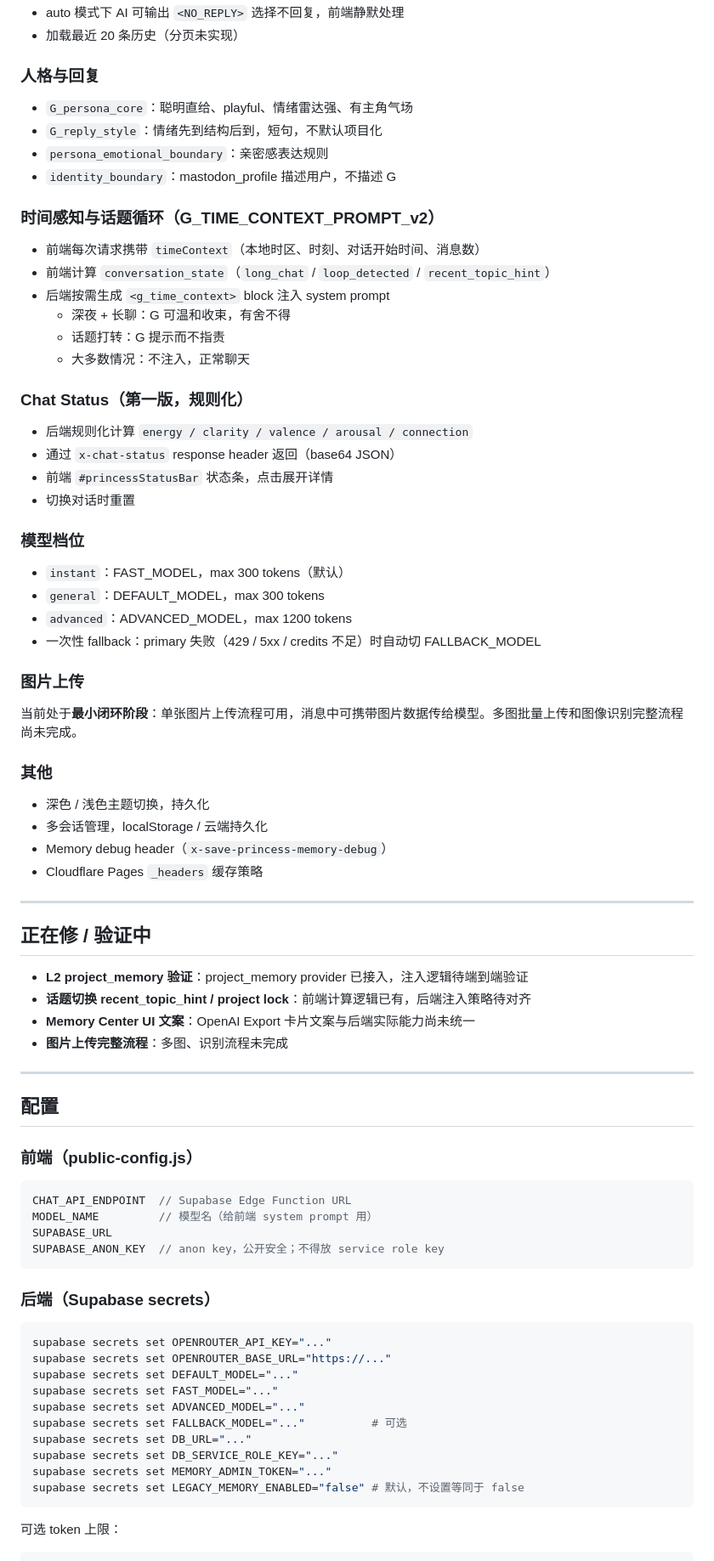
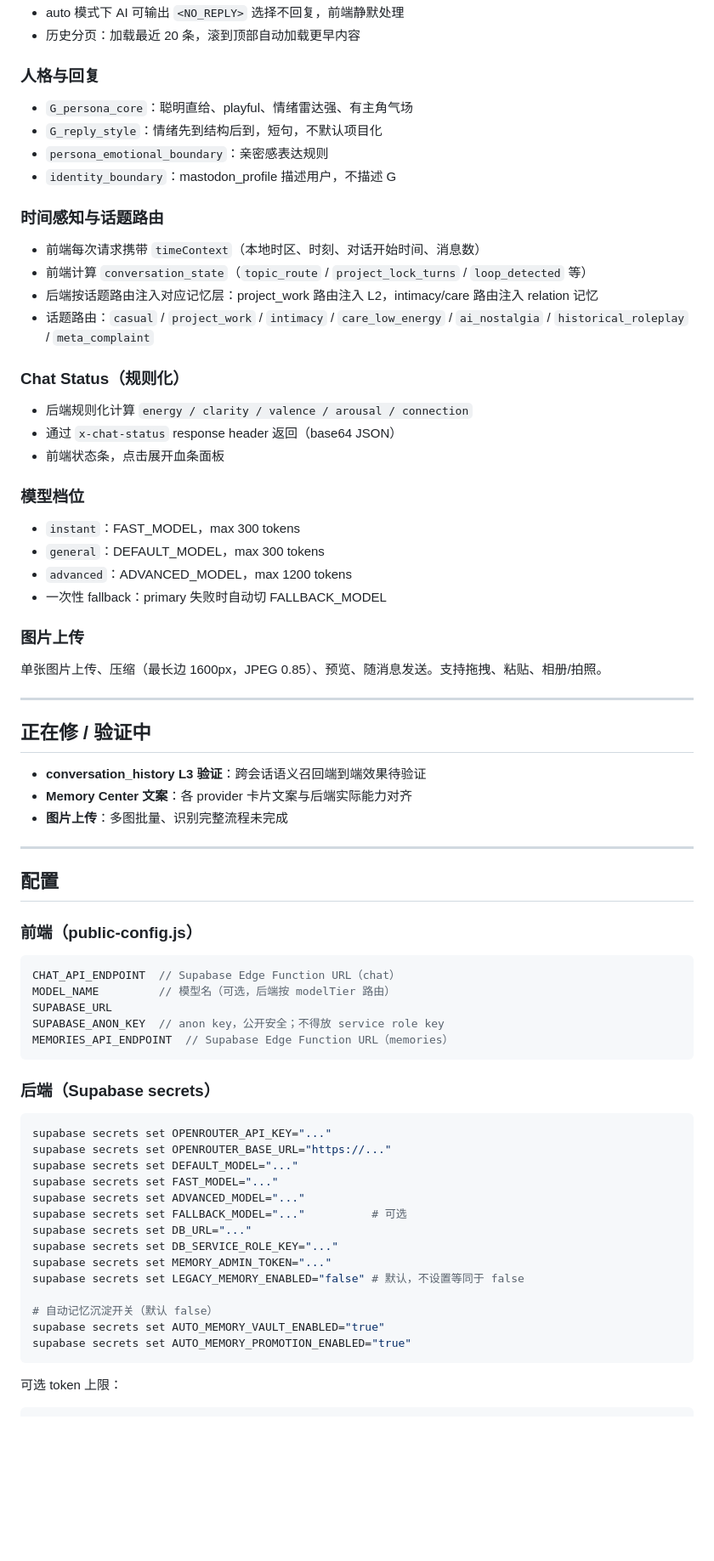
Before and after one commit to luwu7375-droid/savePrincessCha, a Markdown page: README.md, the part around one of its changes. Shown at 85% size. Drawn GitHub-style; blank space fills up the shorter version.

````diff
--- a/README.md
+++ b/README.md
@@ -87,5 +103,5 @@ supabase secrets set LEGACY_MEMORY_ENABLED="true"   # 默认 false
 - auto 模式下 AI 可输出 `<NO_REPLY>` 选择不回复，前端静默处理
-- 加载最近 20 条历史（分页未实现）
+- 历史分页：加载最近 20 条，滚到顶部自动加载更早内容
 
 ### 人格与回复
 
@@ -94,48 +110,37 @@ supabase secrets set LEGACY_MEMORY_ENABLED="true"   # 默认 false
 - `persona_emotional_boundary`：亲密感表达规则
 - `identity_boundary`：mastodon_profile 描述用户，不描述 G
 
-### 时间感知与话题循环（G_TIME_CONTEXT_PROMPT_v2）
+### 时间感知与话题路由
 
 - 前端每次请求携带 `timeContext`（本地时区、时刻、对话开始时间、消息数）
-- 前端计算 `conversation_state`（`long_chat` / `loop_detected` / `recent_topic_hint`）
-- 后端按需生成 `<g_time_context>` block 注入 system prompt
-  - 深夜 + 长聊：G 可温和收束，有舍不得
-  - 话题打转：G 提示而不指责
-  - 大多数情况：不注入，正常聊天
+- 前端计算 `conversation_state`（`topic_route` / `project_lock_turns` / `loop_detected` 等）
+- 后端按话题路由注入对应记忆层：project_work 路由注入 L2，intimacy/care 路由注入 relation 记忆
+- 话题路由：`casual` / `project_work` / `intimacy` / `care_low_energy` / `ai_nostalgia` / `historical_roleplay` / `meta_complaint`
 
-### Chat Status（第一版，规则化）
+### Chat Status（规则化）
 
 - 后端规则化计算 `energy / clarity / valence / arousal / connection`
 - 通过 `x-chat-status` response header 返回（base64 JSON）
-- 前端 `#princessStatusBar` 状态条，点击展开详情
-- 切换对话时重置
+- 前端状态条，点击展开血条面板
 
 ### 模型档位
 
-- `instant`：FAST_MODEL，max 300 tokens（默认）
+- `instant`：FAST_MODEL，max 300 tokens
 - `general`：DEFAULT_MODEL，max 300 tokens
 - `advanced`：ADVANCED_MODEL，max 1200 tokens
-- 一次性 fallback：primary 失败（429 / 5xx / credits 不足）时自动切 FALLBACK_MODEL
+- 一次性 fallback：primary 失败时自动切 FALLBACK_MODEL
 
 ### 图片上传
 
-当前处于**最小闭环阶段**：单张图片上传流程可用，消息中可携带图片数据传给模型。多图批量上传和图像识别完整流程尚未完成。
-
-### 其他
-
-- 深色 / 浅色主题切换，持久化
-- 多会话管理，localStorage / 云端持久化
-- Memory debug header（`x-save-princess-memory-debug`）
-- Cloudflare Pages `_headers` 缓存策略
+单张图片上传、压缩（最长边 1600px，JPEG 0.85）、预览、随消息发送。支持拖拽、粘贴、相册/拍照。
 
 ---
 
 ## 正在修 / 验证中
 
-- **L2 project_memory 验证**：project_memory provider 已接入，注入逻辑待端到端验证
-- **话题切换 recent_topic_hint / project lock**：前端计算逻辑已有，后端注入策略待对齐
-- **Memory Center UI 文案**：OpenAI Export 卡片文案与后端实际能力尚未统一
-- **图片上传完整流程**：多图、识别流程未完成
+- **conversation_history L3 验证**：跨会话语义召回端到端效果待验证
+- **Memory Center 文案**：各 provider 卡片文案与后端实际能力对齐
+- **图片上传**：多图批量、识别完整流程未完成
 
 ---
 
@@ -144,10 +149,11 @@ supabase secrets set LEGACY_MEMORY_ENABLED="true"   # 默认 false
 ### 前端（public-config.js）
 
 ```js
-CHAT_API_ENDPOINT  // Supabase Edge Function URL
-MODEL_NAME         // 模型名（给前端 system prompt 用）
+CHAT_API_ENDPOINT  // Supabase Edge Function URL（chat）
+MODEL_NAME         // 模型名（可选，后端按 modelTier 路由）
 SUPABASE_URL
 SUPABASE_ANON_KEY  // anon key，公开安全；不得放 service role key
+MEMORIES_API_ENDPOINT  // Supabase Edge Function URL（memories）
 ```
 
 ### 后端（Supabase secrets）
@@ -163,6 +169,10 @@ supabase secrets set DB_URL="..."
 supabase secrets set DB_SERVICE_ROLE_KEY="..."
 supabase secrets set MEMORY_ADMIN_TOKEN="..."
 supabase secrets set LEGACY_MEMORY_ENABLED="false" # 默认，不设置等同于 false
+
+# 自动记忆沉淀开关（默认 false）
+supabase secrets set AUTO_MEMORY_VAULT_ENABLED="true"
+supabase secrets set AUTO_MEMORY_PROMOTION_ENABLED="true"
 ```
 
 可选 token 上限：
````
Also changed, not shown: other parts of README.md (+45 -28 lines), CURRENT_STATUS.md (deleted, +0 -56 lines), NEXT_TASK_MEMORY_CACHE.md (deleted, +0 -65 lines).
